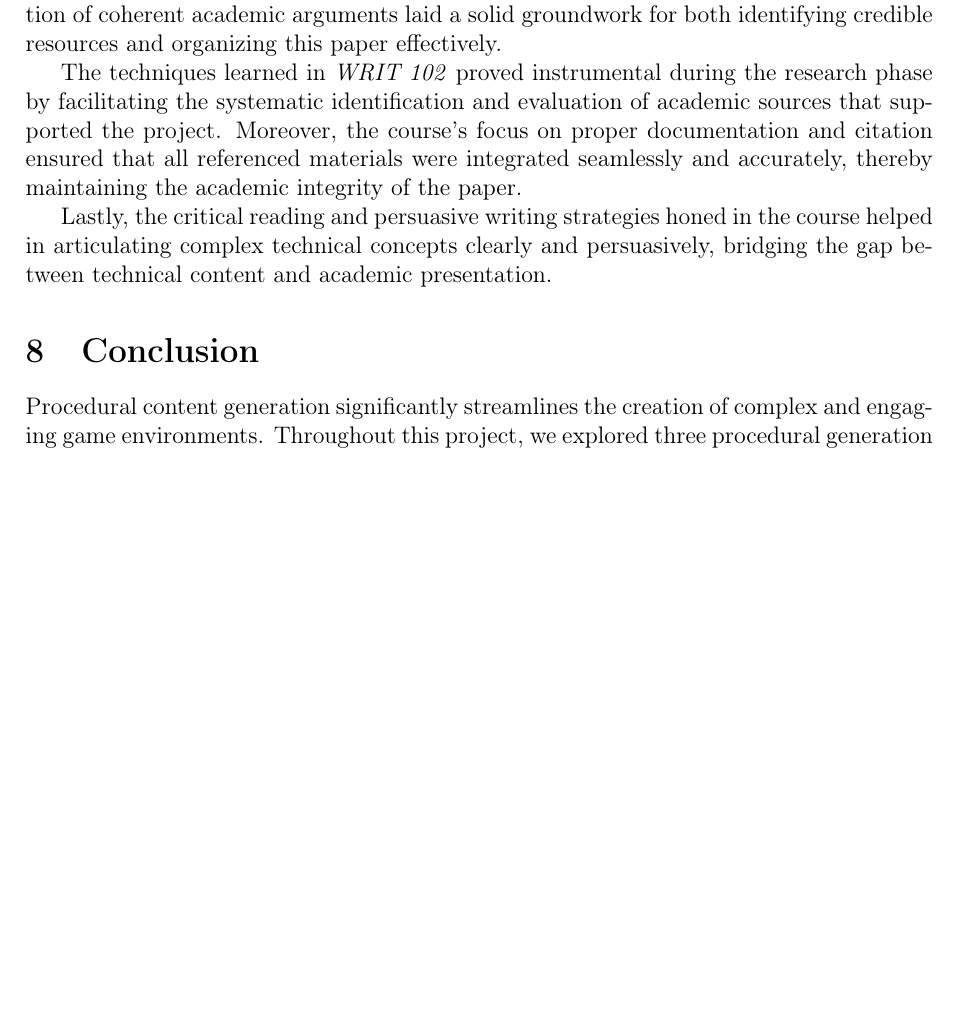
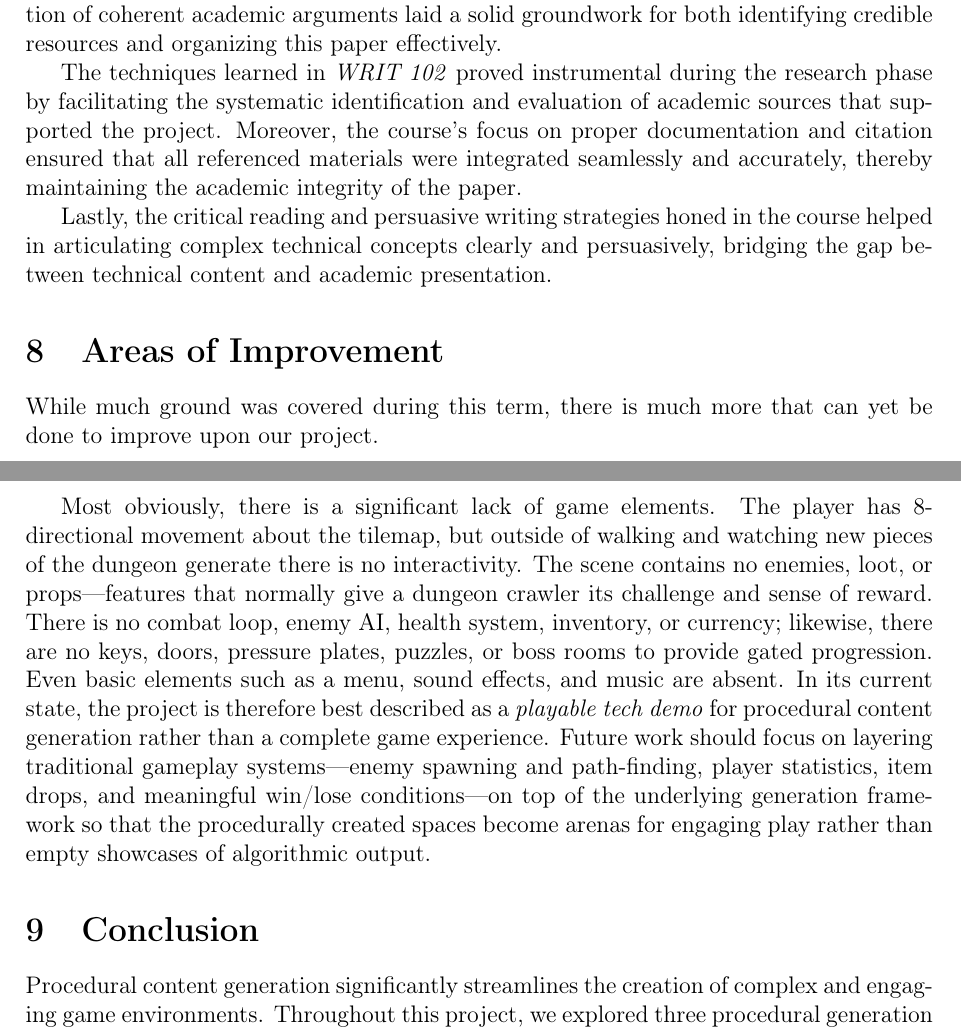
Before and after one commit to rjoverbeck/procgen-dungeon, a LaTeX document (Extras/project-paper.tex): part of page 11 of 12 before the commit and two parts of pages 11 and 12 of 13 after it, the two joined at a grey line, cut so that both start at the same text, the shorter picture padded with empty space. Compiled offline with pdfLaTeX; a LaTeX package or settings file that is missing is left out.

Commit message:
Paper - Added 'Areas of Improvement' section

```diff
--- a/Extras/project-paper.tex
+++ b/Extras/project-paper.tex
@@ -241,6 +241,11 @@ The techniques learned in \textit{WRIT 102} proved instrumental during the resea
 
 Lastly, the critical reading and persuasive writing strategies honed in the course helped in articulating complex technical concepts clearly and persuasively, bridging the gap between technical content and academic presentation.
 
+\section{Areas of Improvement}
+While much ground was covered during this term, there is much more that can yet be done to improve upon our project.
+
+Most obviously, there is a significant lack of game elements. The player has 8-directional movement about the tilemap, but outside of walking and watching new pieces of the dungeon generate there is no interactivity. The scene contains no enemies, loot, or props---features that normally give a dungeon crawler its challenge and sense of reward. There is no combat loop, enemy AI, health system, inventory, or currency; likewise, there are no keys, doors, pressure plates, puzzles, or boss rooms to provide gated progression. Even basic elements such as a menu, sound effects, and music are absent. In its current state, the project is therefore best described as a \emph{playable tech demo} for procedural content generation rather than a complete game experience. Future work should focus on layering traditional gameplay systems---enemy spawning and path-finding, player statistics, item drops, and meaningful win/lose conditions---on top of the underlying generation framework so that the procedurally created spaces become arenas for engaging play rather than empty showcases of algorithmic output.
+
 \section{Conclusion}
 Procedural content generation significantly streamlines the creation of complex and engaging game environments. Throughout this project, we explored three procedural generation algorithms---Binary Space Partitioning, Random Walk, and Wave Function Collapse---each offering distinct benefits and limitations. BSP provided clear, organized room structures, while Random Walk offered unpredictability and a natural flow, and WFC ensured complex, constraint-driven coherence. Integrating these algorithms into Unity's 2D environment highlighted practical challenges, such as coordinate system mismatches and managing tile placements over time.
 
```
Also changed, not shown: Extras/project-paper.pdf, 1 other file.
